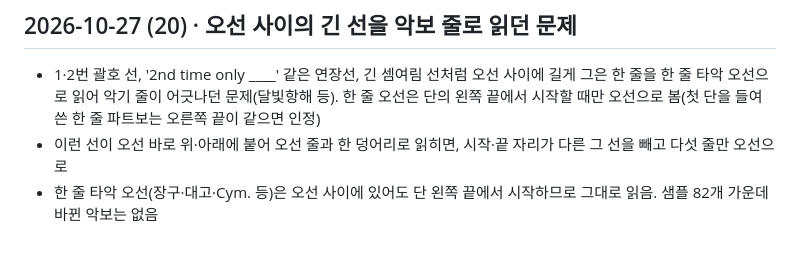
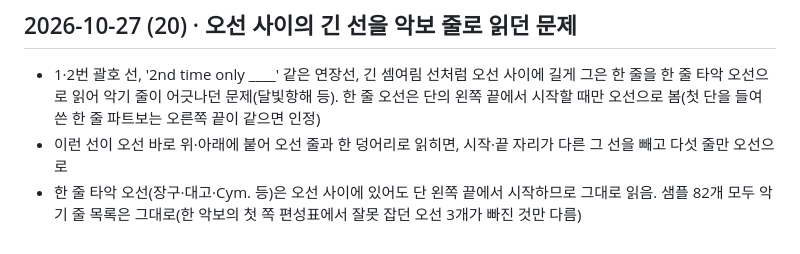
Before and after one commit to commst/scoreplay, a Markdown page: CHANGELOG.md, the part around the change. Rendered like a GitHub page.

Commit message:
변경 이력 문구
Co-Authored-By: Claude Opus 5.5 <noreply@anthropic.com>
Claude-Session: https://claude.ai/code/session_01FBkFScvB6cGVVQBFQU5cN6

```diff
--- a/CHANGELOG.md
+++ b/CHANGELOG.md
@@ -187,4 +187,4 @@
 ## 2026-10-27 (20) · 오선 사이의 긴 선을 악보 줄로 읽던 문제
 - 1·2번 괄호 선, '2nd time only ____' 같은 연장선, 긴 셈여림 선처럼 오선 사이에 길게 그은 한 줄을 한 줄 타악 오선으로 읽어 악기 줄이 어긋나던 문제(달빛항해 등). 한 줄 오선은 단의 왼쪽 끝에서 시작할 때만 오선으로 봄(첫 단을 들여 쓴 한 줄 파트보는 오른쪽 끝이 같으면 인정)
 - 이런 선이 오선 바로 위·아래에 붙어 오선 줄과 한 덩어리로 읽히면, 시작·끝 자리가 다른 그 선을 빼고 다섯 줄만 오선으로
-- 한 줄 타악 오선(장구·대고·Cym. 등)은 오선 사이에 있어도 단 왼쪽 끝에서 시작하므로 그대로 읽음. 샘플 82개 가운데 바뀐 악보는 없음
+- 한 줄 타악 오선(장구·대고·Cym. 등)은 오선 사이에 있어도 단 왼쪽 끝에서 시작하므로 그대로 읽음. 샘플 82개 모두 악기 줄 목록은 그대로(한 악보의 첫 쪽 편성표에서 잘못 잡던 오선 3개가 빠진 것만 다름)
```
